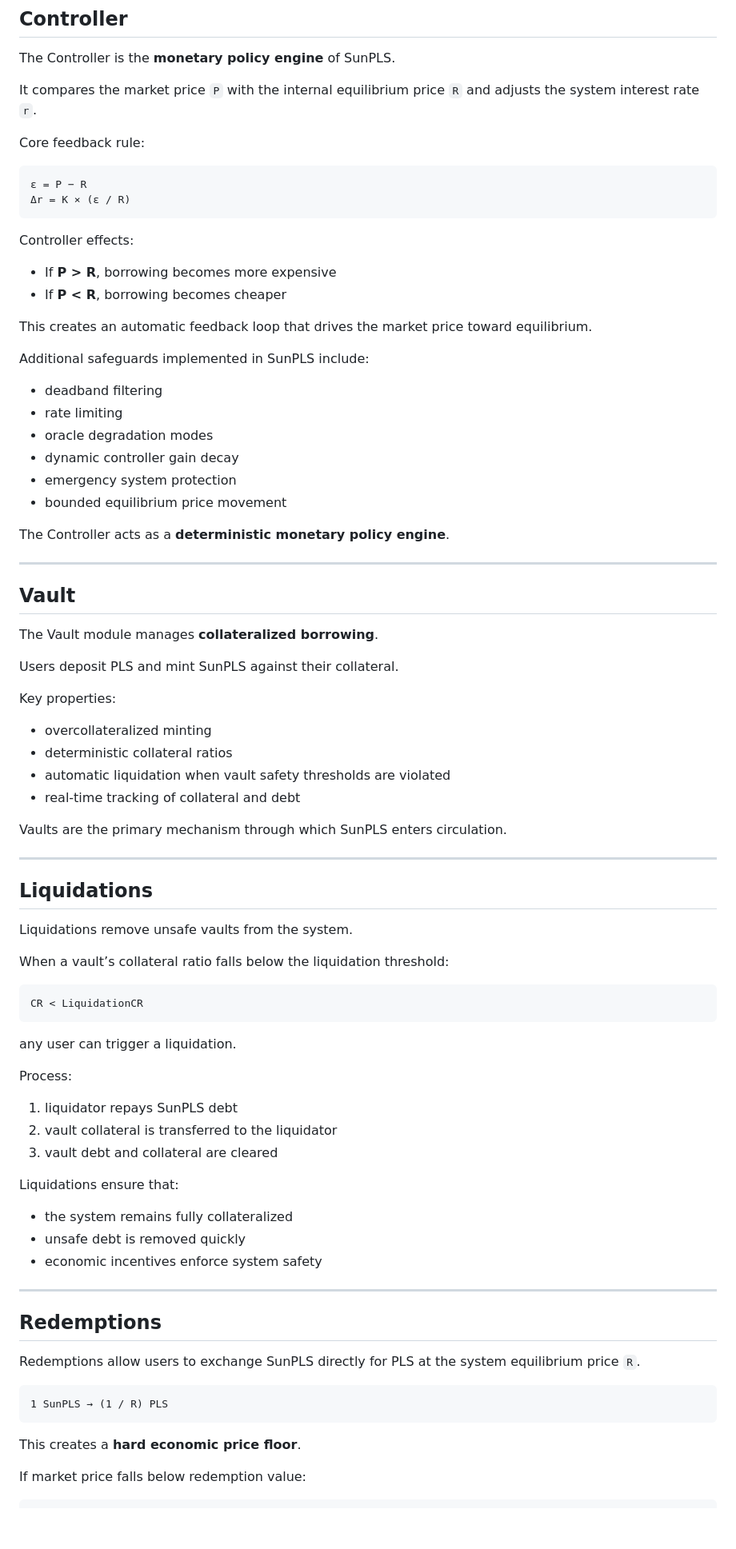
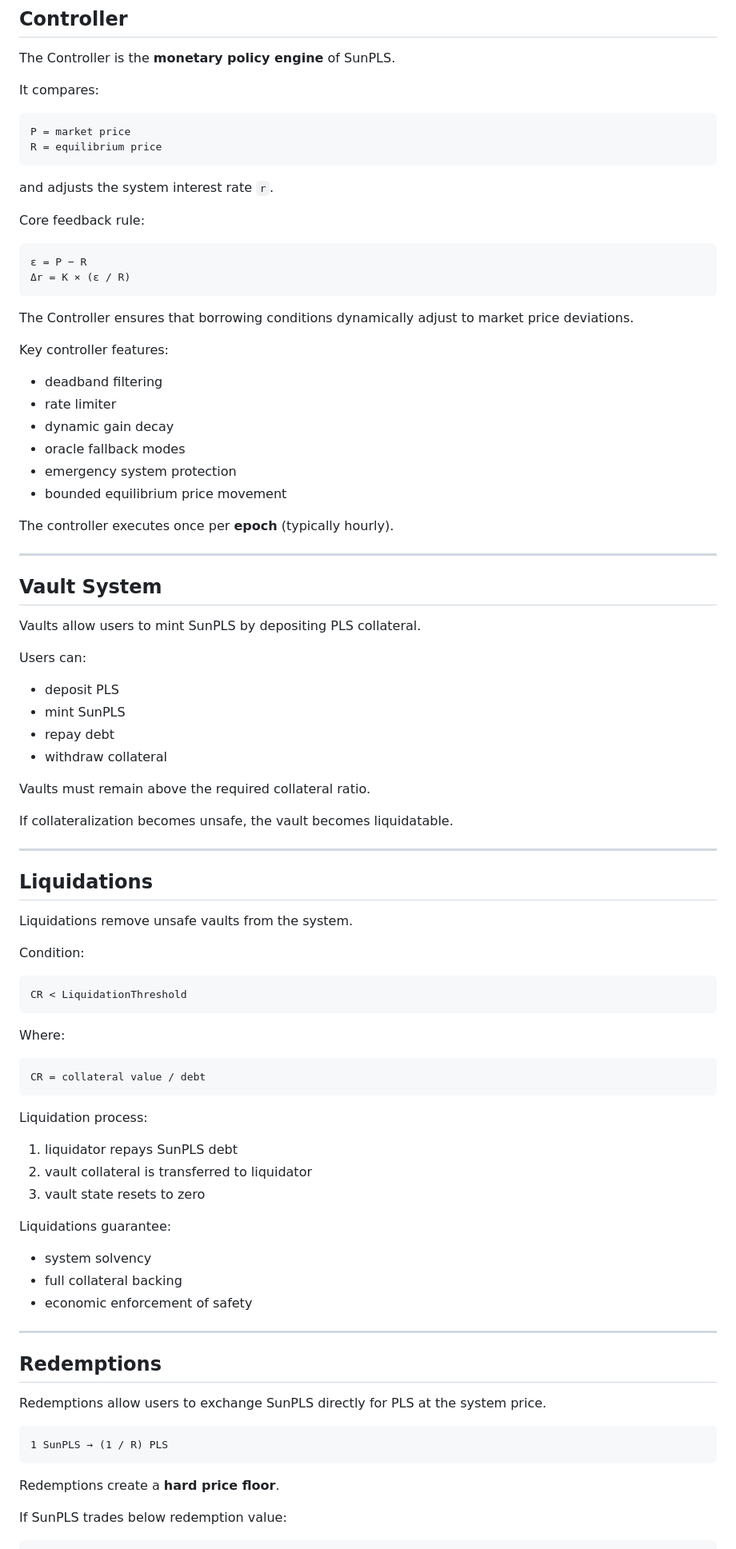
Before and after one commit to ELITEv5/SunPLS, a Markdown page: Documents/SunPLS_Architecture.md, the part around one of its changes. Shown at 80% size. Rendered like a GitHub page; blank space fills up the shorter version.

````diff
--- a/Documents/SunPLS_Architecture.md
+++ b/Documents/SunPLS_Architecture.md
@@ -39,7 +81,14 @@ All other protocol behavior is derived from this signal.
 
 The Controller is the **monetary policy engine** of SunPLS.
 
-It compares the market price `P` with the internal equilibrium price `R` and adjusts the system interest rate `r`.
+It compares:
+
+```
+P = market price
+R = equilibrium price
+```
+
+and adjusts the system interest rate `r`.
 
 Core feedback rule:
 
@@ -48,40 +97,35 @@ Core feedback rule:
 Δr = K × (ε / R)
 ```
 
-Controller effects:
+The Controller ensures that borrowing conditions dynamically adjust to market price deviations.
 
-- If **P > R**, borrowing becomes more expensive
-- If **P < R**, borrowing becomes cheaper
-
-This creates an automatic feedback loop that drives the market price toward equilibrium.
-
-Additional safeguards implemented in SunPLS include:
+Key controller features:
 
 - deadband filtering
-- rate limiting
-- oracle degradation modes
-- dynamic controller gain decay
+- rate limiter
+- dynamic gain decay
+- oracle fallback modes
 - emergency system protection
 - bounded equilibrium price movement
 
-The Controller acts as a **deterministic monetary policy engine**.
+The controller executes once per **epoch** (typically hourly).
 
 ---
 
-## Vault
+## Vault System
 
-The Vault module manages **collateralized borrowing**.
+Vaults allow users to mint SunPLS by depositing PLS collateral.
 
-Users deposit PLS and mint SunPLS against their collateral.
+Users can:
 
-Key properties:
+- deposit PLS
+- mint SunPLS
+- repay debt
+- withdraw collateral
 
-- overcollateralized minting
-- deterministic collateral ratios
-- automatic liquidation when vault safety thresholds are violated
-- real-time tracking of collateral and debt
+Vaults must remain above the required collateral ratio.
 
-Vaults are the primary mechanism through which SunPLS enters circulation.
+If collateralization becomes unsafe, the vault becomes liquidatable.
 
 ---
 
@@ -89,38 +133,42 @@ Vaults are the primary mechanism through which SunPLS enters circulation.
 
 Liquidations remove unsafe vaults from the system.
 
-When a vault’s collateral ratio falls below the liquidation threshold:
+Condition:
 
 ```
-CR < LiquidationCR
+CR < LiquidationThreshold
 ```
 
-any user can trigger a liquidation.
+Where:
 
-Process:
+```
+CR = collateral value / debt
+```
+
+Liquidation process:
 
 1. liquidator repays SunPLS debt
-2. vault collateral is transferred to the liquidator
-3. vault debt and collateral are cleared
+2. vault collateral is transferred to liquidator
+3. vault state resets to zero
 
-Liquidations ensure that:
+Liquidations guarantee:
 
-- the system remains fully collateralized
-- unsafe debt is removed quickly
-- economic incentives enforce system safety
+- system solvency
+- full collateral backing
+- economic enforcement of safety
 
 ---
 
 ## Redemptions
 
-Redemptions allow users to exchange SunPLS directly for PLS at the system equilibrium price `R`.
+Redemptions allow users to exchange SunPLS directly for PLS at the system price.
 
 ```
 1 SunPLS → (1 / R) PLS
 ```
 
-This creates a **hard economic price floor**.
+Redemptions create a **hard price floor**.
 
-If market price falls below redemption value:
+If SunPLS trades below redemption value:
 
 ```
````
Also changed, not shown: other parts of Documents/SunPLS_Architecture.md (+128 -55 lines).
